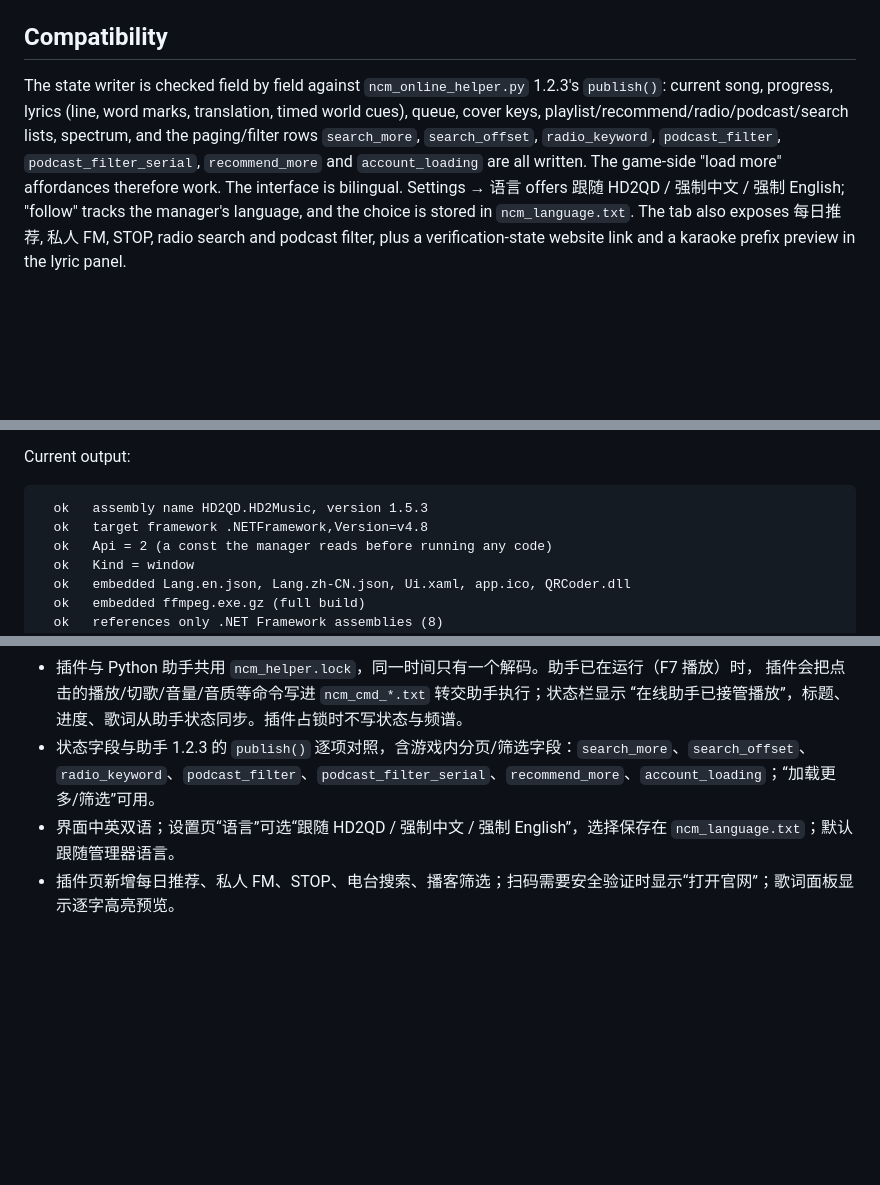
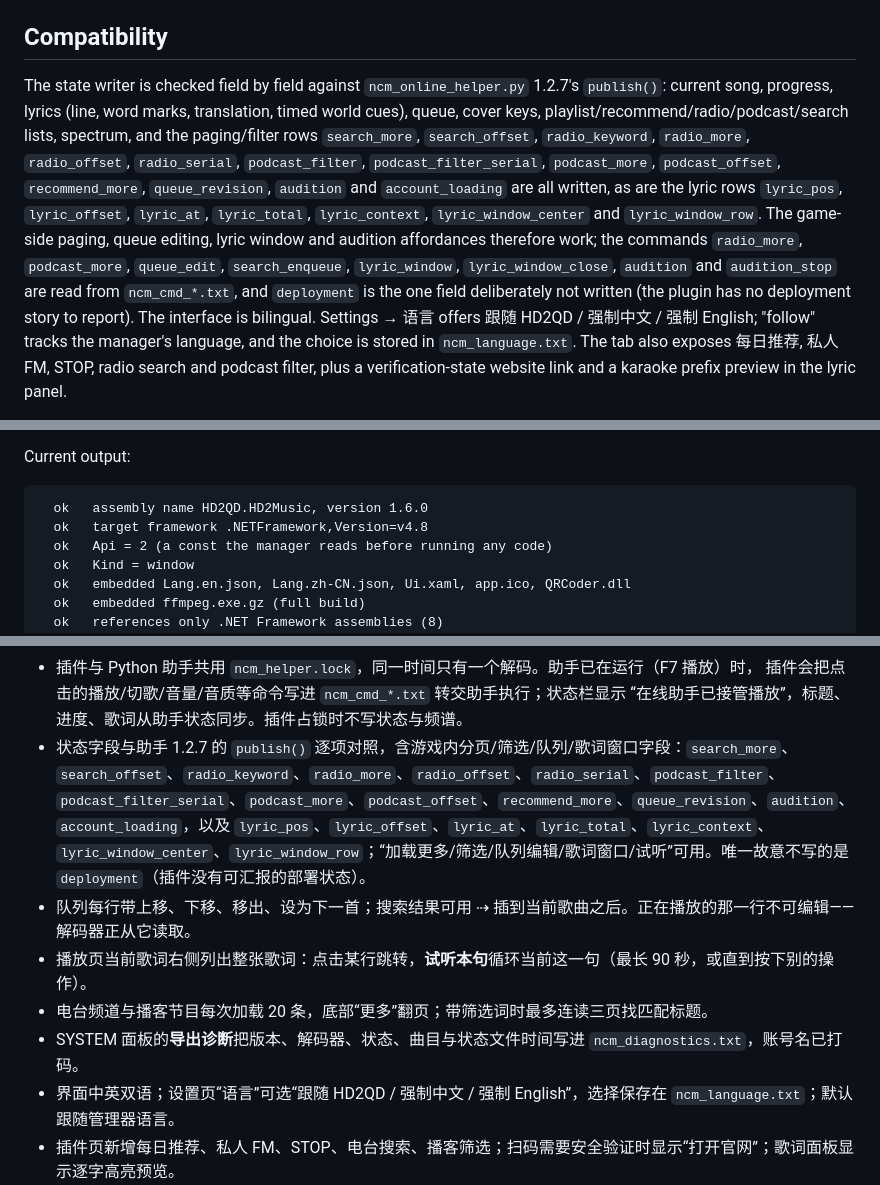
Before and after one commit to ahe-meow/hd2qd-hd2music, a Markdown page: README.md, 3 parts joined by grey strips. Rendered like a GitHub page; blank space fills up the shorter version.

````diff
--- a/README.md
+++ b/README.md
@@ -115,13 +126,20 @@ Elsewhere:
 
 ## Compatibility
 
-The state writer is checked field by field against `ncm_online_helper.py` 1.2.3's `publish()`:
+The state writer is checked field by field against `ncm_online_helper.py` 1.2.7's `publish()`:
 current song, progress, lyrics (line, word marks, translation, timed world cues), queue, cover
 keys, playlist/recommend/radio/podcast/search lists, spectrum, and the paging/filter rows
-`search_more`, `search_offset`, `radio_keyword`, `podcast_filter`, `podcast_filter_serial`,
-`recommend_more` and `account_loading` are all written. The game-side "load more" affordances
-therefore work. The interface is bilingual. Settings → 语言 offers 跟随 HD2QD / 强制中文 / 强制 English;
-"follow" tracks the manager's language, and the choice is stored in `ncm_language.txt`.
+`search_more`, `search_offset`, `radio_keyword`, `radio_more`, `radio_offset`, `radio_serial`,
+`podcast_filter`, `podcast_filter_serial`, `podcast_more`, `podcast_offset`, `recommend_more`,
+`queue_revision`, `audition` and `account_loading` are all written, as are the lyric rows
+`lyric_pos`, `lyric_offset`, `lyric_at`, `lyric_total`, `lyric_context`, `lyric_window_center`
+and `lyric_window_row`. The game-side paging, queue editing, lyric window and audition
+affordances therefore work; the commands `radio_more`, `podcast_more`, `queue_edit`,
+`search_enqueue`, `lyric_window`, `lyric_window_close`, `audition` and `audition_stop` are read
+from `ncm_cmd_*.txt`, and `deployment` is the one field deliberately not written (the plugin
+has no deployment story to report). The interface is bilingual. Settings → 语言 offers
+跟随 HD2QD / 强制中文 / 强制 English; "follow" tracks the manager's language, and the choice is
+stored in `ncm_language.txt`.
 The tab also exposes 每日推荐, 私人 FM, STOP, radio search and podcast filter,
 plus a verification-state website link and a karaoke prefix preview in the lyric panel.
 
@@ -159,7 +177,7 @@ the fallback window and the login window off-screen. It needs no game, network o
 Current output:
 
 ```
-  ok   assembly name HD2QD.HD2Music, version 1.5.3
+  ok   assembly name HD2QD.HD2Music, version 1.6.0
   ok   target framework .NETFramework,Version=v4.8
   ok   Api = 2 (a const the manager reads before running any code)
   ok   Kind = window
@@ -224,7 +242,11 @@ MIT — see [LICENSE](LICENSE).
 - 插件与 Python 助手共用 `ncm_helper.lock`，同一时间只有一个解码。助手已在运行（F7 播放）时，
   插件会把点击的播放/切歌/音量/音质等命令写进 `ncm_cmd_*.txt` 转交助手执行；状态栏显示
   “在线助手已接管播放”，标题、进度、歌词从助手状态同步。插件占锁时不写状态与频谱。
-- 状态字段与助手 1.2.3 的 `publish()` 逐项对照，含游戏内分页/筛选字段：`search_more`、`search_offset`、`radio_keyword`、`podcast_filter`、`podcast_filter_serial`、`recommend_more`、`account_loading`；“加载更多/筛选”可用。
+- 状态字段与助手 1.2.7 的 `publish()` 逐项对照，含游戏内分页/筛选/队列/歌词窗口字段：`search_more`、`search_offset`、`radio_keyword`、`radio_more`、`radio_offset`、`radio_serial`、`podcast_filter`、`podcast_filter_serial`、`podcast_more`、`podcast_offset`、`recommend_more`、`queue_revision`、`audition`、`account_loading`，以及 `lyric_pos`、`lyric_offset`、`lyric_at`、`lyric_total`、`lyric_context`、`lyric_window_center`、`lyric_window_row`；“加载更多/筛选/队列编辑/歌词窗口/试听”可用。唯一故意不写的是 `deployment`（插件没有可汇报的部署状态）。
+- 队列每行带上移、下移、移出、设为下一首；搜索结果可用 ⇢ 插到当前歌曲之后。正在播放的那一行不可编辑——解码器正从它读取。
+- 播放页当前歌词右侧列出整张歌词：点击某行跳转，**试听本句**循环当前这一句（最长 90 秒，或直到按下别的操作）。
+- 电台频道与播客节目每次加载 20 条，底部“更多”翻页；带筛选词时最多连读三页找匹配标题。
+- SYSTEM 面板的**导出诊断**把版本、解码器、状态、曲目与状态文件时间写进 `ncm_diagnostics.txt`，账号名已打码。
 - 界面中英双语；设置页“语言”可选“跟随 HD2QD / 强制中文 / 强制 English”，选择保存在 `ncm_language.txt`；默认跟随管理器语言。
 - 插件页新增每日推荐、私人 FM、STOP、电台搜索、播客筛选；扫码需要安全验证时显示“打开官网”；歌词面板显示逐字高亮预览。
 
````
Also changed, not shown: other parts of README.md (+16 -5 lines), docs/upstream-1.2.7-parity.md (+1 -1 lines), docs/window.png, 3 other files.
